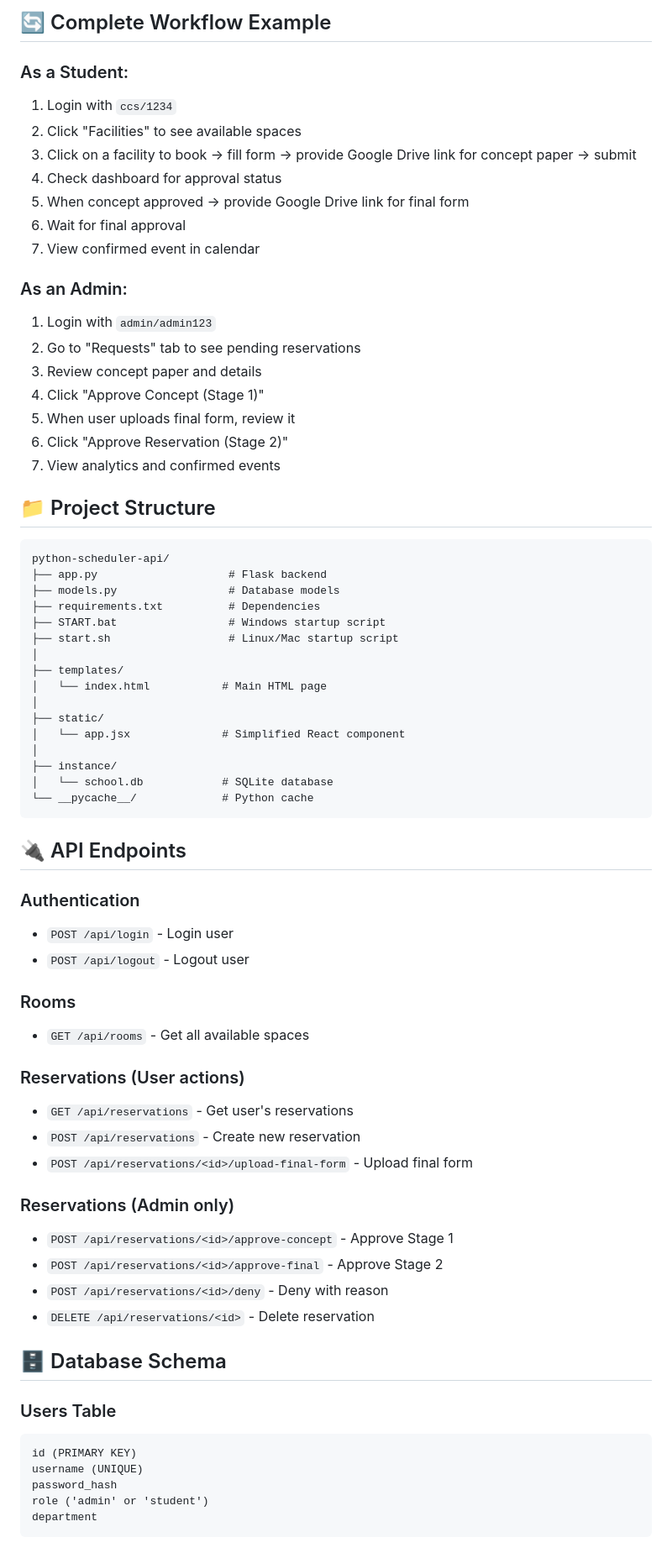
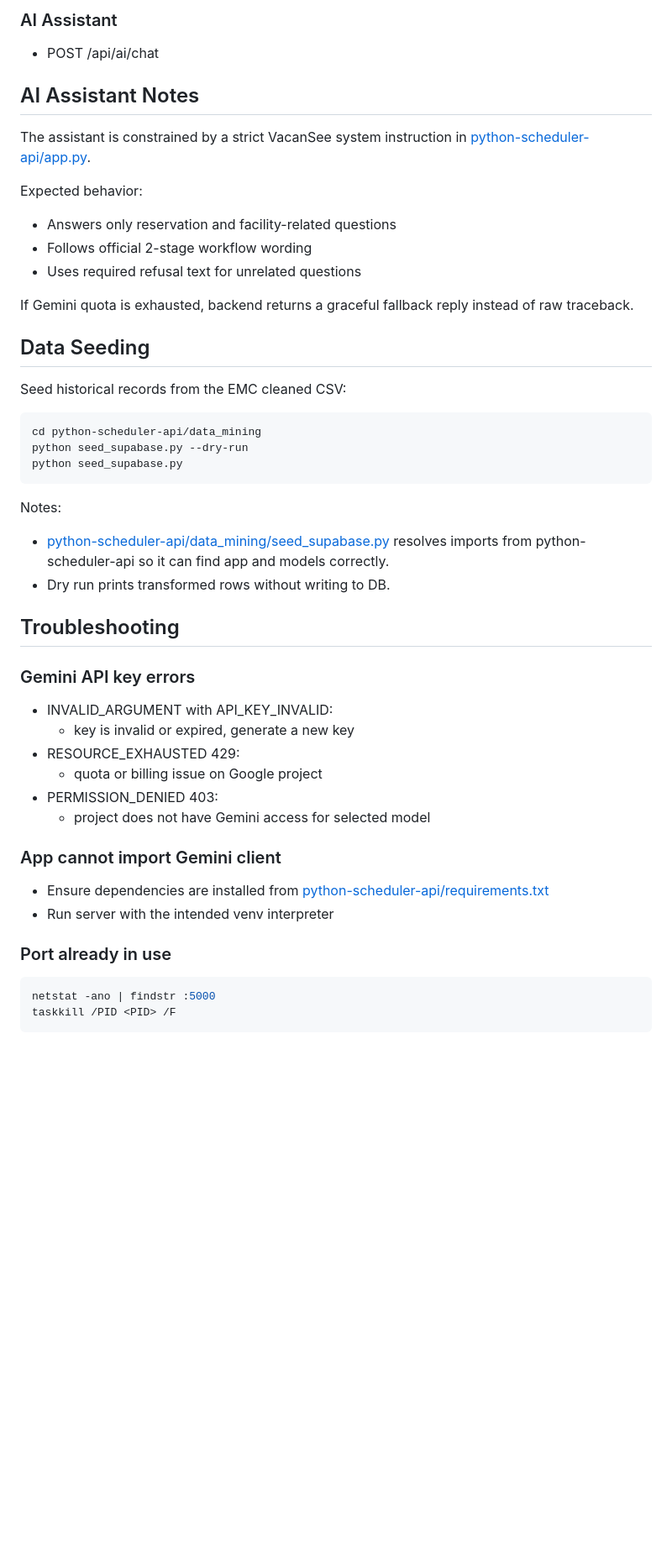
Before and after one commit to KelvinAdamAninang/Thesis-Reservation, a Markdown page: README.md, the part around one of its changes. Shown at 84% size. Rendered like a GitHub page; blank space fills up the shorter version.

Commit message:
Revise README.md for clarity and structure; update project overview, setup instructions, and API endpoints

````diff
--- a/README.md
+++ b/README.md
@@ -76,73 +136,49 @@ Visit: **http://localhost:5000**
 
-## 🔄 Complete Workflow Example
+### AI Assistant
+- POST /api/ai/chat
 
-### As a Student:
-1. Login with `ccs/1234`
-2. Click "Facilities" to see available spaces
-3. Click on a facility to book → fill form → provide Google Drive link for concept paper → submit
-4. Check dashboard for approval status
-5. When concept approved → provide Google Drive link for final form
-6. Wait for final approval
-7. View confirmed event in calendar
+## AI Assistant Notes
 
-### As an Admin:
-1. Login with `admin/admin123`
-2. Go to "Requests" tab to see pending reservations
-3. Review concept paper and details
-4. Click "Approve Concept (Stage 1)"
-5. When user uploads final form, review it
-6. Click "Approve Reservation (Stage 2)"
-7. View analytics and confirmed events
+The assistant is constrained by a strict VacanSee system instruction in [python-scheduler-api/app.py](python-scheduler-api/app.py).
 
-## 📁 Project Structure
+Expected behavior:
+- Answers only reservation and facility-related questions
+- Follows official 2-stage workflow wording
+- Uses required refusal text for unrelated questions
 
-```
-python-scheduler-api/
-├── app.py                    # Flask backend
-├── models.py                 # Database models
-├── requirements.txt          # Dependencies
-├── START.bat                 # Windows startup script
-├── start.sh                  # Linux/Mac startup script
-│
-├── templates/
-│   └── index.html           # Main HTML page
-│
-├── static/
-│   └── app.jsx              # Simplified React component
-│
-├── instance/
-│   └── school.db            # SQLite database
-└── __pycache__/             # Python cache
+If Gemini quota is exhausted, backend returns a graceful fallback reply instead of raw traceback.
+
+## Data Seeding
+
+Seed historical records from the EMC cleaned CSV:
+
+```bash
+cd python-scheduler-api/data_mining
+python seed_supabase.py --dry-run
+python seed_supabase.py
 ```
 
-## 🔌 API Endpoints
+Notes:
+- [python-scheduler-api/data_mining/seed_supabase.py](python-scheduler-api/data_mining/seed_supabase.py) resolves imports from python-scheduler-api so it can find app and models correctly.
+- Dry run prints transformed rows without writing to DB.
 
-### Authentication
-- `POST /api/login` - Login user
-- `POST /api/logout` - Logout user
+## Troubleshooting
 
-### Rooms
-- `GET /api/rooms` - Get all available spaces
+### Gemini API key errors
+- INVALID_ARGUMENT with API_KEY_INVALID:
+  - key is invalid or expired, generate a new key
+- RESOURCE_EXHAUSTED 429:
+  - quota or billing issue on Google project
+- PERMISSION_DENIED 403:
+  - project does not have Gemini access for selected model
 
-### Reservations (User actions)
-- `GET /api/reservations` - Get user's reservations
-- `POST /api/reservations` - Create new reservation
-- `POST /api/reservations/<id>/upload-final-form` - Upload final form
+### App cannot import Gemini client
+- Ensure dependencies are installed from [python-scheduler-api/requirements.txt](python-scheduler-api/requirements.txt)
+- Run server with the intended venv interpreter
 
-### Reservations (Admin only)
-- `POST /api/reservations/<id>/approve-concept` - Approve Stage 1
-- `POST /api/reservations/<id>/approve-final` - Approve Stage 2
-- `POST /api/reservations/<id>/deny` - Deny with reason
-- `DELETE /api/reservations/<id>` - Delete reservation
-
-## 🗄️ Database Schema
-
-### Users Table
-```
-id (PRIMARY KEY)
-username (UNIQUE)
-password_hash
-role ('admin' or 'student')
-department
+### Port already in use
+```bash
+netstat -ano | findstr :5000
+taskkill /PID <PID> /F
 ```
 
````
Also changed, not shown: other parts of README.md (+119 -211 lines).
